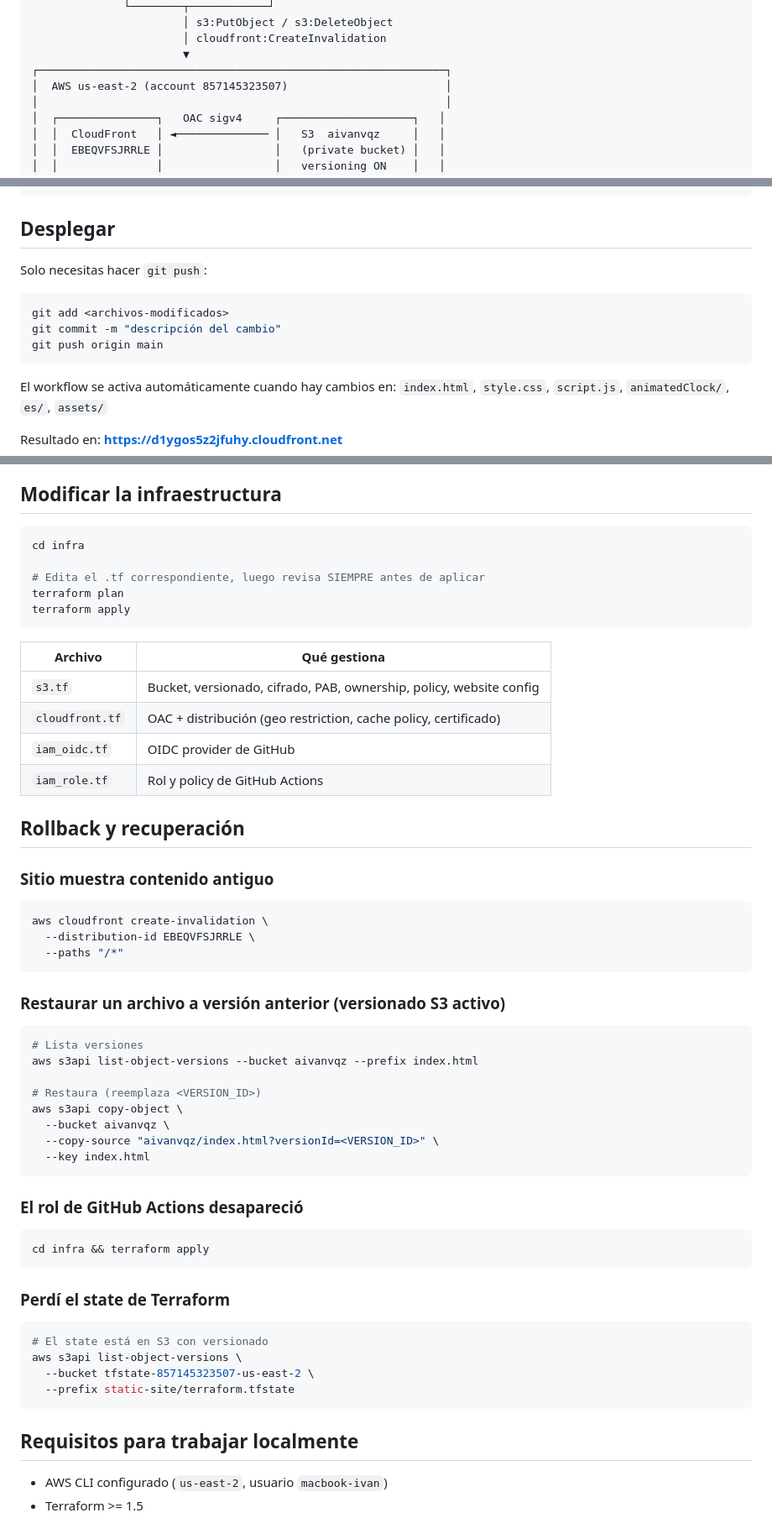
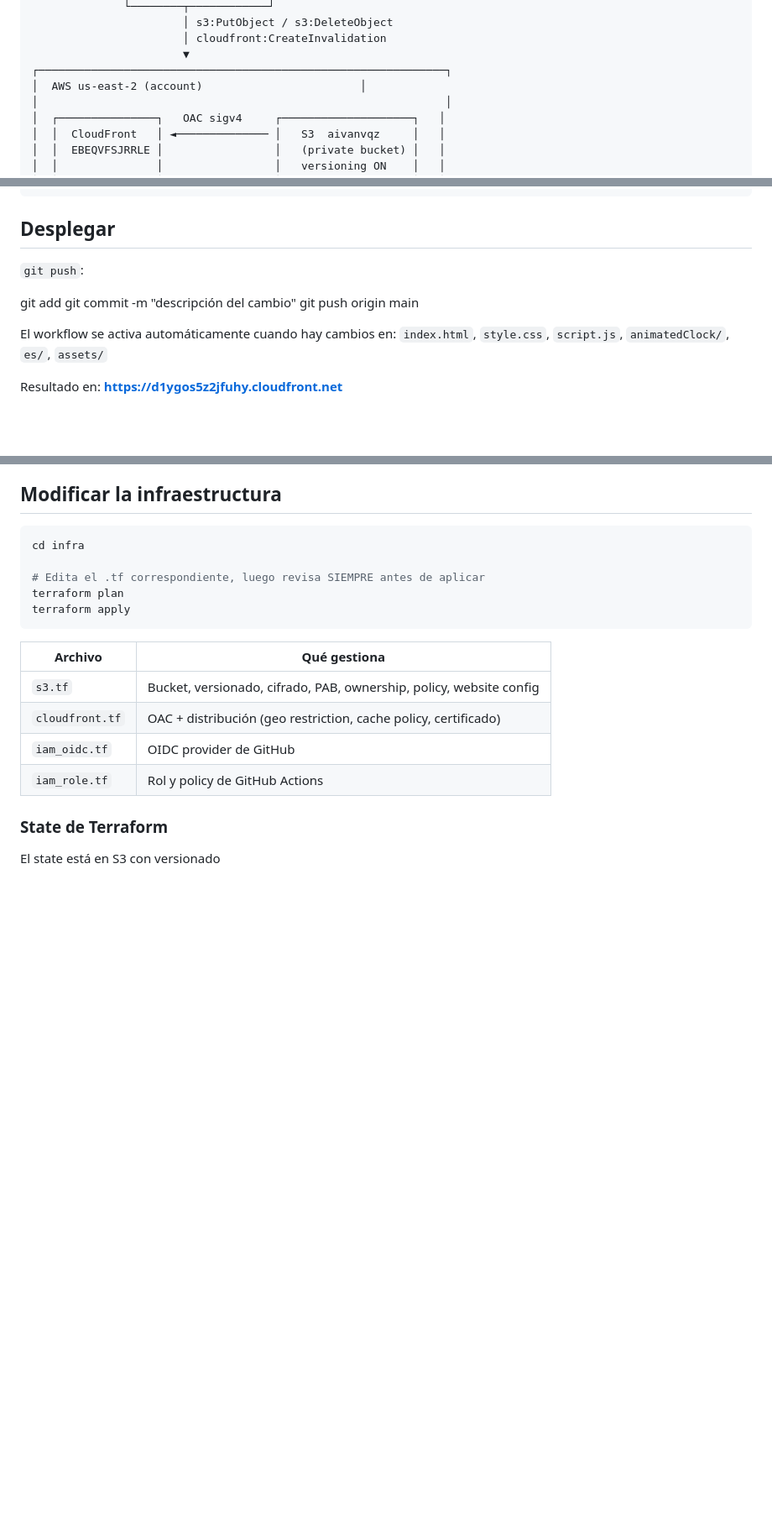
Before and after one commit to iivann404/website, a Markdown page: README.md, 3 parts joined by grey strips. Shown at 84% size. Rendered like a GitHub page; blank space fills up the shorter version.

Commit message:
Ajustar README.md

````diff
--- a/README.md
+++ b/README.md
@@ -23,7 +23,7 @@ Sitio estático en S3 + CloudFront, desplegado automáticamente desde GitHub Act
                        │ cloudfront:CreateInvalidation
                        ▼
 ┌──────────────────────────────────────────────────────────────┐
-│  AWS us-east-2 (account 857145323507)                        │
+│  AWS us-east-2 (account)                        │
 │                                                              │
 │  ┌───────────────┐   OAC sigv4     ┌────────────────────┐   │
 │  │  CloudFront   │ ◄────────────── │   S3  aivanvqz     │   │
@@ -41,13 +41,12 @@ Sitio estático en S3 + CloudFront, desplegado automáticamente desde GitHub Act
 
 ## Desplegar
 
-Solo necesitas hacer `git push`:
+`git push`:
 
-```bash
 git add <archivos-modificados>
 git commit -m "descripción del cambio"
 git push origin main
-```
+
 
 El workflow se activa automáticamente cuando hay cambios en:
 `index.html`, `style.css`, `script.js`, `animatedClock/`, `es/`, `assets/`
@@ -71,41 +70,6 @@ terraform apply
 | `iam_oidc.tf` | OIDC provider de GitHub |
 | `iam_role.tf` | Rol y policy de GitHub Actions |
 
-## Rollback y recuperación
 
-### Sitio muestra contenido antiguo
-```bash
-aws cloudfront create-invalidation \
-  --distribution-id EBEQVFSJRRLE \
-  --paths "/*"
-```
-
-### Restaurar un archivo a versión anterior (versionado S3 activo)
-```bash
-# Lista versiones
-aws s3api list-object-versions --bucket aivanvqz --prefix index.html
-
-# Restaura (reemplaza <VERSION_ID>)
-aws s3api copy-object \
-  --bucket aivanvqz \
-  --copy-source "aivanvqz/index.html?versionId=<VERSION_ID>" \
-  --key index.html
-```
-
-### El rol de GitHub Actions desapareció
-```bash
-cd infra && terraform apply
-```
-
-### Perdí el state de Terraform
-```bash
-# El state está en S3 con versionado
-aws s3api list-object-versions \
-  --bucket tfstate-857145323507-us-east-2 \
-  --prefix static-site/terraform.tfstate
-```
-
-## Requisitos para trabajar localmente
-
-- AWS CLI configurado (`us-east-2`, usuario `macbook-ivan`)
-- Terraform >= 1.5
+### State de Terraform
+El state está en S3 con versionado
````
